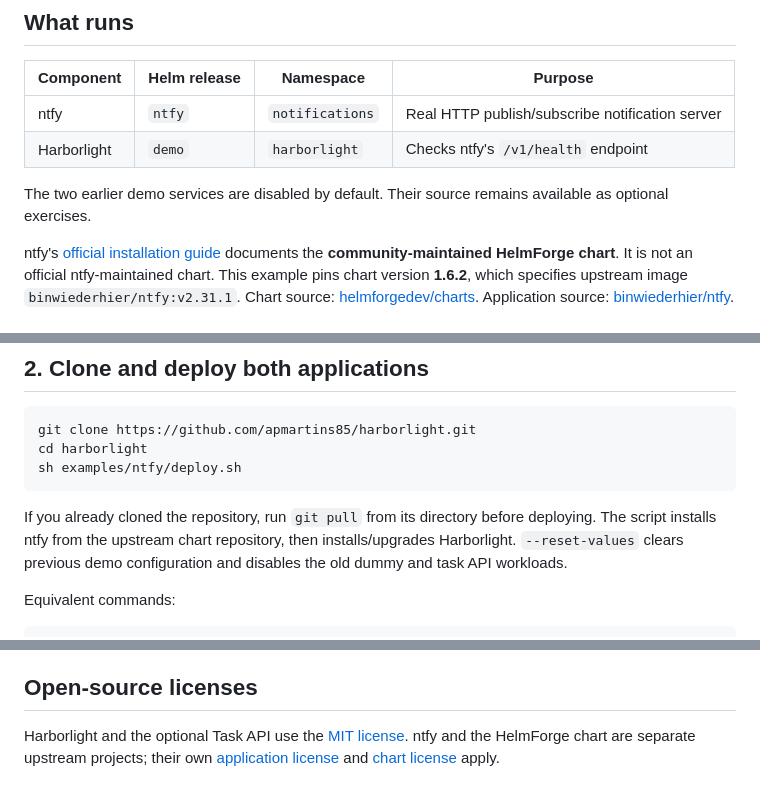
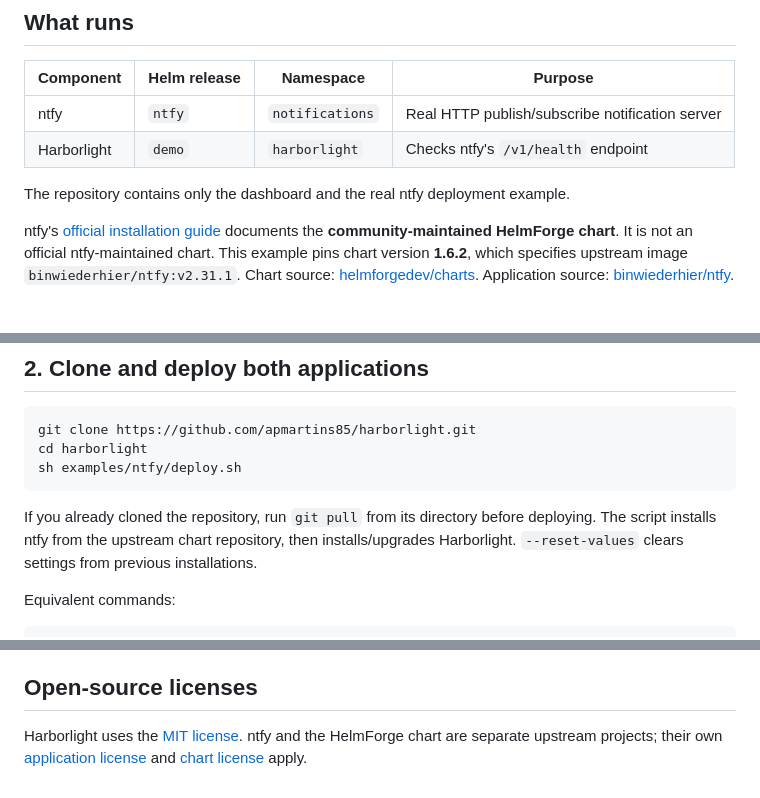
Before and after one commit to apmartins85/harborlight, a Markdown page: README.md, 3 parts joined by grey strips. Rendered like a GitHub page.

````diff
--- a/README.md
+++ b/README.md
@@ -11,7 +11,7 @@ A lightweight status page for real Kubernetes services. The main example deploys
 | ntfy | `ntfy` | `notifications` | Real HTTP publish/subscribe notification server |
 | Harborlight | `demo` | `harborlight` | Checks ntfy's `/v1/health` endpoint |
 
-The two earlier demo services are disabled by default. Their source remains available as optional exercises.
+The repository contains only the dashboard and the real ntfy deployment example.
 
 ntfy's [official installation guide](https://docs.ntfy.sh/install/#helm) documents the **community-maintained HelmForge chart**. It is not an official ntfy-maintained chart. This example pins chart version **1.6.2**, which specifies upstream image `binwiederhier/ntfy:v2.31.1`. Chart source: [helmforgedev/charts](https://github.com/helmforgedev/charts/tree/main/charts/ntfy). Application source: [binwiederhier/ntfy](https://github.com/binwiederhier/ntfy).
 
@@ -34,7 +34,7 @@ cd harborlight
 sh examples/ntfy/deploy.sh
 ```
 
-If you already cloned the repository, run `git pull` from its directory before deploying. The script installs ntfy from the upstream chart repository, then installs/upgrades Harborlight. `--reset-values` clears previous demo configuration and disables the old dummy and task API workloads.
+If you already cloned the repository, run `git pull` from its directory before deploying. The script installs ntfy from the upstream chart repository, then installs/upgrades Harborlight. `--reset-values` clears settings from previous installations.
 
 Equivalent commands:
 
@@ -189,4 +169,4 @@ Namespaces remain. Killercoda sessions are temporary. This lab has anonymous ntf
 
 ## Open-source licenses
 
-Harborlight and the optional Task API use the [MIT license](LICENSE). ntfy and the HelmForge chart are separate upstream projects; their own [application license](https://github.com/binwiederhier/ntfy) and [chart license](https://github.com/helmforgedev/charts) apply.
+Harborlight uses the [MIT license](LICENSE). ntfy and the HelmForge chart are separate upstream projects; their own [application license](https://github.com/binwiederhier/ntfy) and [chart license](https://github.com/helmforgedev/charts) apply.
````
Also changed, not shown: other parts of README.md (+1 -21 lines).
